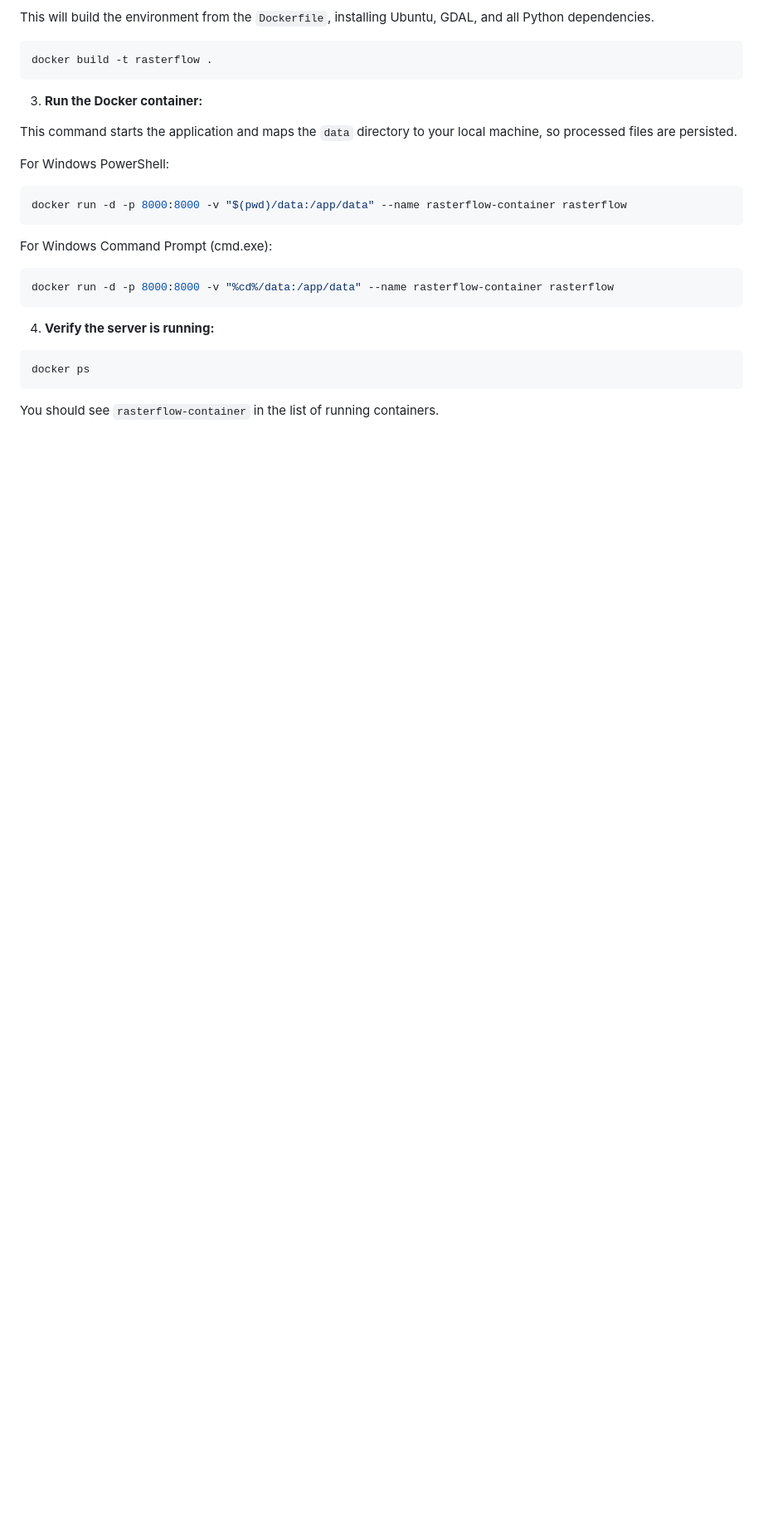
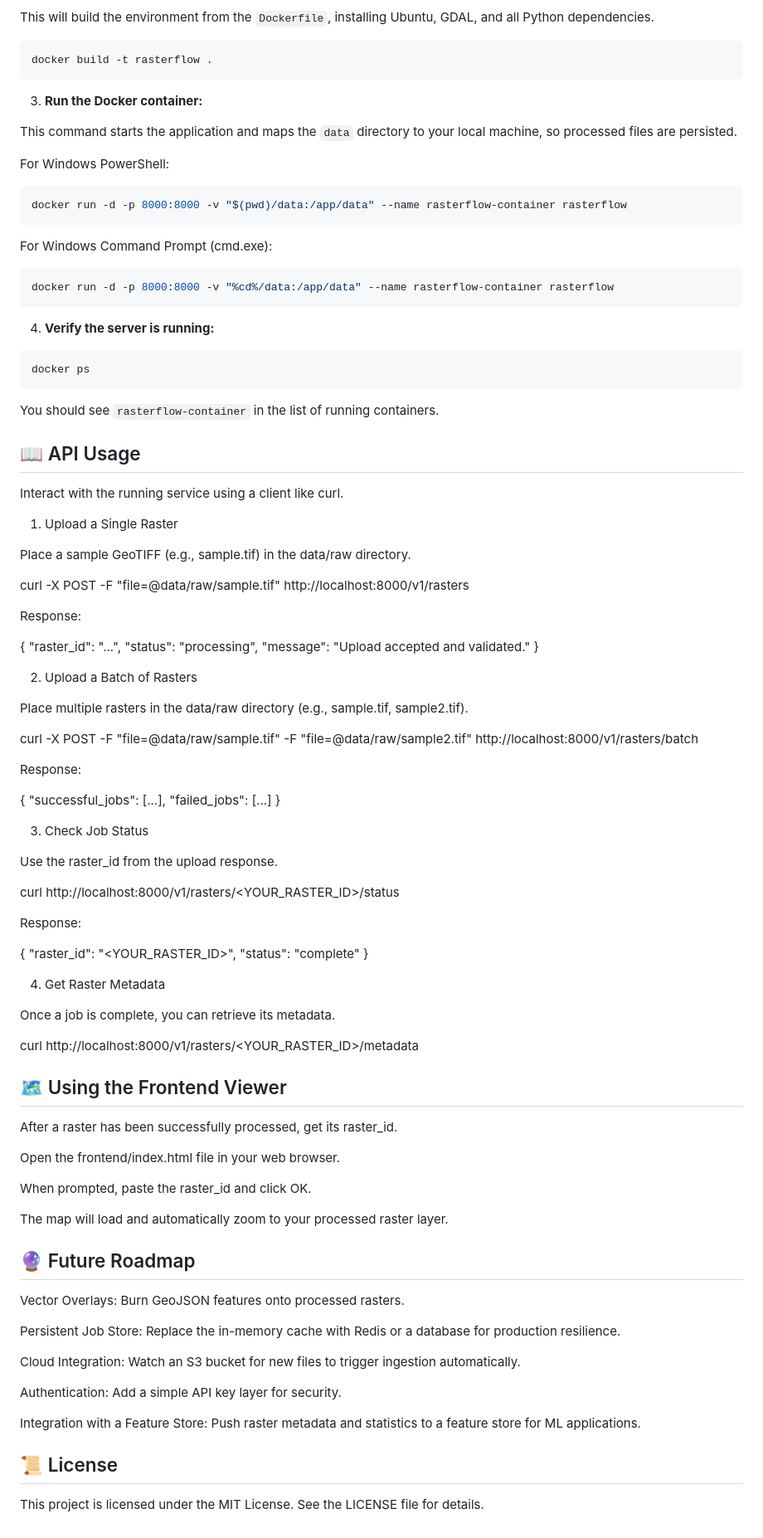
Before and after one commit to Stellin-15/RasterFlow-Automated-Raster-Processing-Pipeline, a Markdown page: README.md, the part around the change. Shown at 83% size. GitHub-like rendering; blank space fills up the shorter version.

Commit message:
added more info in the readme

````diff
--- a/README.md
+++ b/README.md
@@ -80,3 +80,83 @@ docker ps
 ```
 
 You should see `rasterflow-container` in the list of running containers.
+
+
+## 📖 API Usage
+
+Interact with the running service using a client like curl.
+
+1. Upload a Single Raster
+
+Place a sample GeoTIFF (e.g., sample.tif) in the data/raw directory.
+
+curl -X POST -F "file=@data/raw/sample.tif" http://localhost:8000/v1/rasters
+
+
+Response:
+
+{
+  "raster_id": "...",
+  "status": "processing",
+  "message": "Upload accepted and validated."
+}
+
+2. Upload a Batch of Rasters
+
+Place multiple rasters in the data/raw directory (e.g., sample.tif, sample2.tif).
+
+curl -X POST -F "file=@data/raw/sample.tif" -F "file=@data/raw/sample2.tif" http://localhost:8000/v1/rasters/batch
+
+
+Response:
+
+{
+  "successful_jobs": [...],
+  "failed_jobs": [...]
+}
+
+3. Check Job Status
+
+Use the raster_id from the upload response.
+
+curl http://localhost:8000/v1/rasters/<YOUR_RASTER_ID>/status
+
+
+Response:
+
+{
+  "raster_id": "<YOUR_RASTER_ID>",
+  "status": "complete"
+}
+
+4. Get Raster Metadata
+
+Once a job is complete, you can retrieve its metadata.
+
+curl http://localhost:8000/v1/rasters/<YOUR_RASTER_ID>/metadata
+
+## 🗺️ Using the Frontend Viewer
+
+After a raster has been successfully processed, get its raster_id.
+
+Open the frontend/index.html file in your web browser.
+
+When prompted, paste the raster_id and click OK.
+
+The map will load and automatically zoom to your processed raster layer.
+
+## 🔮 Future Roadmap
+
+Vector Overlays: Burn GeoJSON features onto processed rasters.
+
+Persistent Job Store: Replace the in-memory cache with Redis or a database for production resilience.
+
+Cloud Integration: Watch an S3 bucket for new files to trigger ingestion automatically.
+
+Authentication: Add a simple API key layer for security.
+
+Integration with a Feature Store: Push raster metadata and statistics to a feature store for ML applications.
+
+## 📜 License
+
+This project is licensed under the MIT License. See the LICENSE file for details.
````
